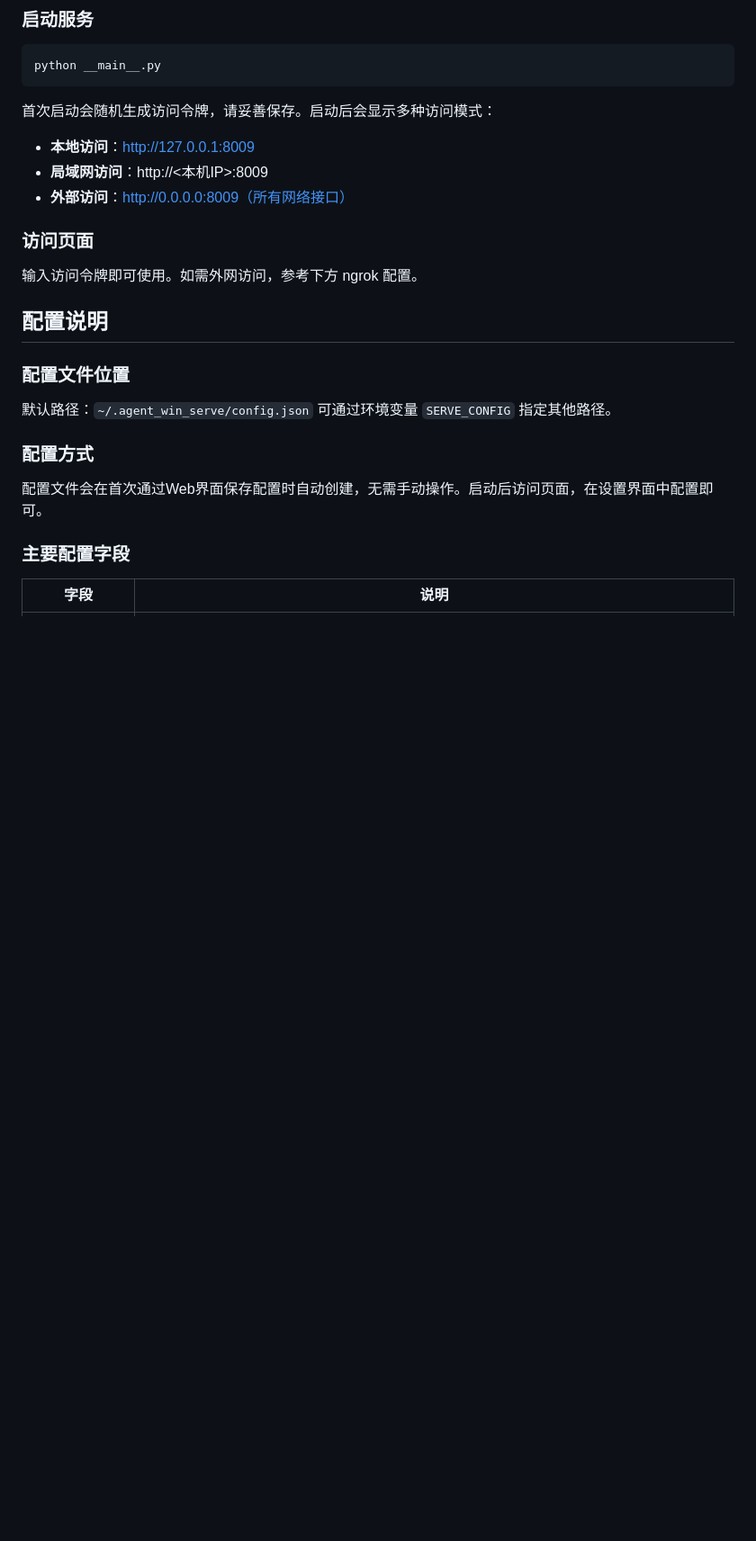
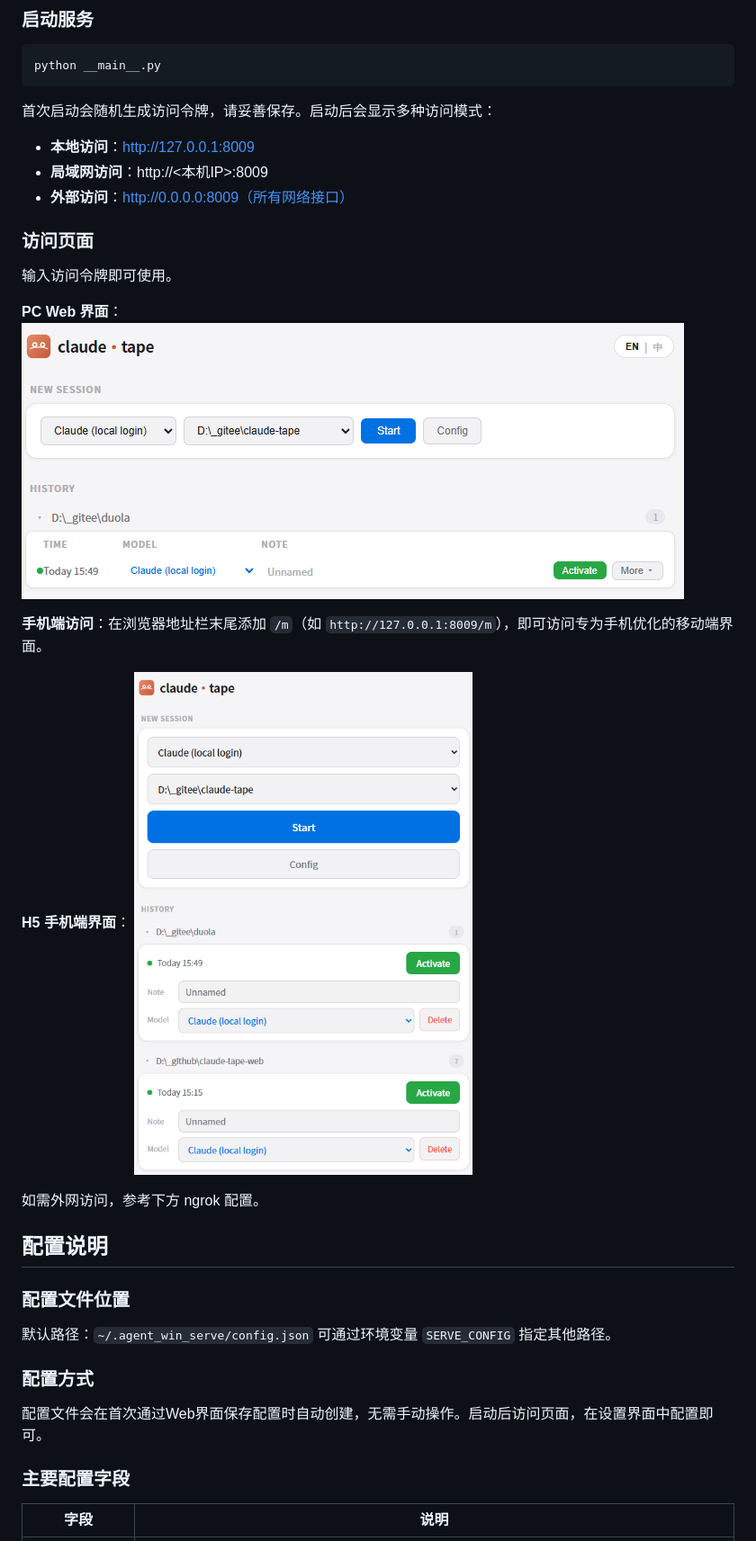
Before and after one commit to dongyongwei/claude-tape-web, a Markdown page: README_CN.md, the part around the change printed below. Shown: that part at 90% size. Rendered like a GitHub page; pictures changed too: doc_data/web-h5.png (added), doc_data/web-pc.png (added); blank space fills up the shorter version.

```diff
--- a/README_CN.md
+++ b/README_CN.md
@@ -75,7 +76,17 @@ python __main__.py
 - **外部访问**：http://0.0.0.0:8009（所有网络接口）
 
 ### 访问页面
-输入访问令牌即可使用。如需外网访问，参考下方 ngrok 配置。
+输入访问令牌即可使用。
+
+**PC Web 界面**：
+![PC Web 界面](doc_data/web-pc.png)
+
+**手机端访问**：在浏览器地址栏末尾添加 `/m`（如 `http://127.0.0.1:8009/m`），即可访问专为手机优化的移动端界面。
+
+**H5 手机端界面**：
+![H5 手机端界面](doc_data/web-h5.png)
+
+如需外网访问，参考下方 ngrok 配置。
 
 ## 配置说明
 
```
Also changed, not shown: other parts of README_CN.md (+1 -0 lines), README.md (+12 -1 lines).
